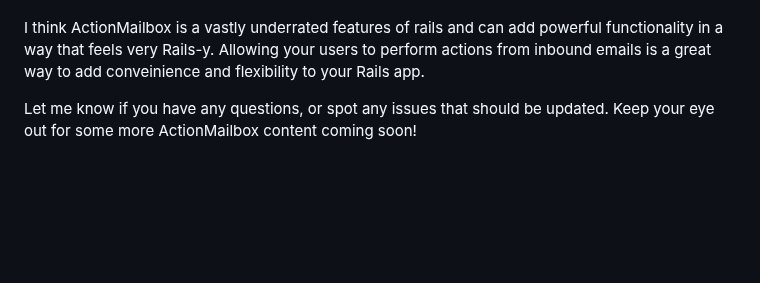
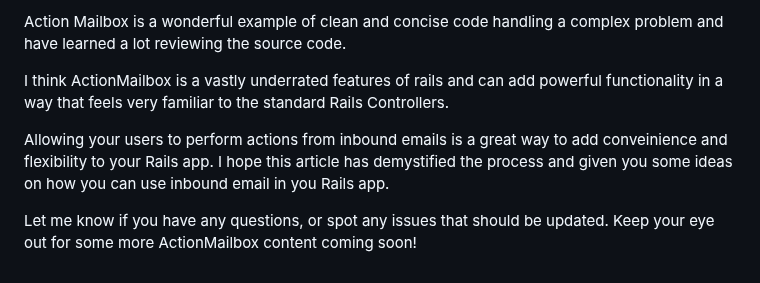
Before and after one commit to cnorm35/bridgetown-blog, a Markdown page: src/_posts/action_mailbox.md, the part around one of its changes. Rendered like a GitHub page; blank space fills up the shorter version.

Commit message:
finish second pass on action mailbox post

```diff
--- a/src/_posts/action_mailbox.md
+++ b/src/_posts/action_mailbox.md
@@ -721,9 +717,14 @@ I've learnt this lesson first hand...
 
+Action Mailbox is a wonderful example of clean and concise code handling a
+complex problem and have learned a lot reviewing the source code.
 
 I think ActionMailbox is a vastly underrated features of rails and can add
-powerful functionality in a way that feels very Rails-y. Allowing your users to
-perform actions from inbound emails is a great way to add conveinience and
-flexibility to your Rails app.
+powerful functionality in a way that feels very familiar to the standard Rails
+Controllers.
+
+Allowing your users to perform actions from inbound emails is a great way to add conveinience and
+flexibility to your Rails app.  I hope this article has demystified the process
+and given you some ideas on how you can use inbound email in you Rails app.
 
 Let me know if you have any questions, or spot any issues that should be
 updated.  Keep your eye out for some more ActionMailbox content coming soon!
```
Also changed, not shown: other parts of src/_posts/action_mailbox.md (+3 -7 lines).
